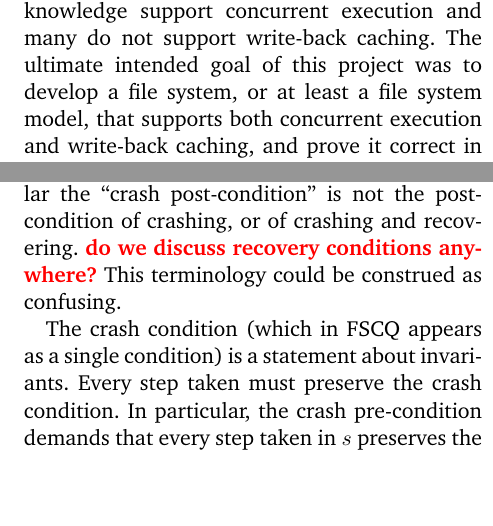
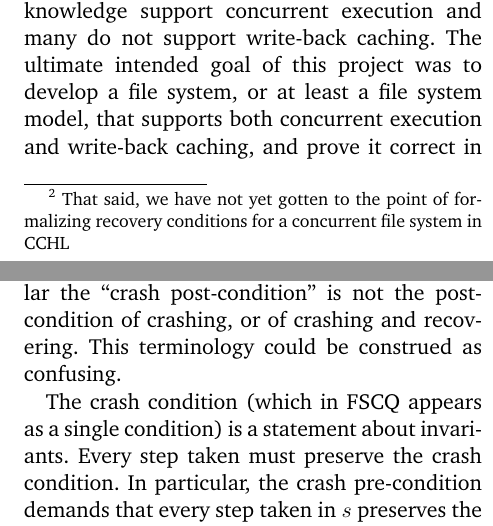
Before and after one commit to rbowden91/cs260r-fp, a LaTeX paper (paper/paper.tex, which reads paper/sections.tex): two parts of the columns of pages 2 and 7 of 15, joined at a grey line, cut so that both start at the same text, the shorter picture padded with empty space. Compiled offline with pdfLaTeX.

Commit message:
add in recovery conditions footnote

```diff
--- a/paper/sections.tex
+++ b/paper/sections.tex
@@ -81,3 +81,6 @@ files and other file system objects after a crash occurs.
+That said, we have not yet
+gotten to the point of formalizing recovery conditions for a concurrent file
+system in CCHL}.
 
 Chen et al.~\cite{chen2015using} introduced the concept of \emph{crash
 Hoare logic} for reasoning about persistent state in the presence of
@@ -566,7 +569,6 @@ Note that these are the pre-form and post-form of the crash
 condition (the condition that must be true when crashing), and in
 particular the ``crash post-condition'' is not the post-condition of
 crashing, or of crashing and recovering.
-\XXX{do we discuss recovery conditions anywhere?}
 This terminology could be construed as confusing.
 % but it's what we've gotten into.
 % (also it might be worth mentioning somewhere that confusion between
```
Also changed, not shown: paper/sections.tex (6 more changed lines).
